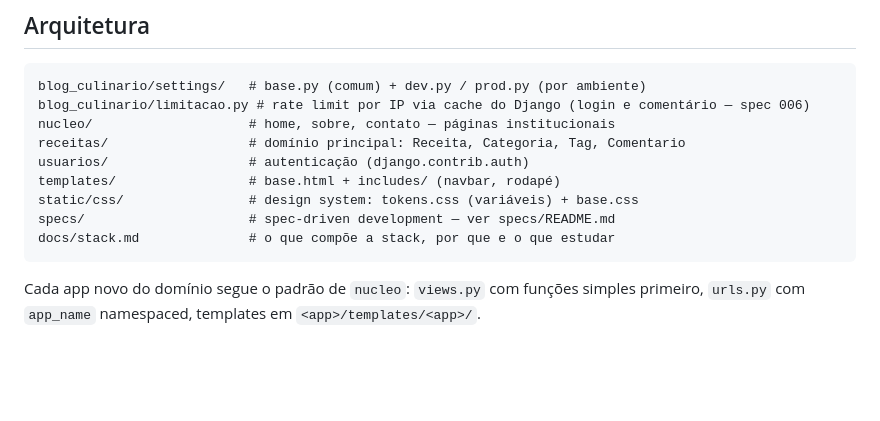
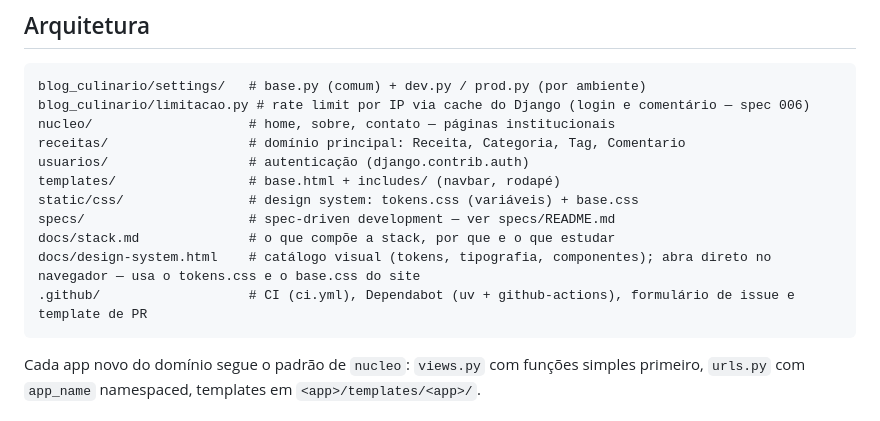
Before and after one commit to ryanvmorais/django-blog-culinario, a Markdown page: CLAUDE.md, the part around the change. Drawn GitHub-style; blank space fills up the shorter version.

Commit message:
docs: adiciona design-system.html e .github/ ao mapa do CLAUDE.md (#20)
A arvore de arquitetura nao citava o catalogo visual (#19) nem o CI, o
Dependabot e os templates de issue e PR (#18).

Co-authored-by: Claude Sonnet 5.5 <noreply@anthropic.com>

````diff
--- a/CLAUDE.md
+++ b/CLAUDE.md
@@ -56,6 +56,8 @@ templates/                 # base.html + includes/ (navbar, rodapé)
 static/css/                # design system: tokens.css (variáveis) + base.css
 specs/                     # spec-driven development — ver specs/README.md
 docs/stack.md              # o que compõe a stack, por que e o que estudar
+docs/design-system.html    # catálogo visual (tokens, tipografia, componentes); abra direto no navegador — usa o tokens.css e o base.css do site
+.github/                   # CI (ci.yml), Dependabot (uv + github-actions), formulário de issue e template de PR
 ```
 
 Cada app novo do domínio segue o padrão de `nucleo`: `views.py` com funções
````
